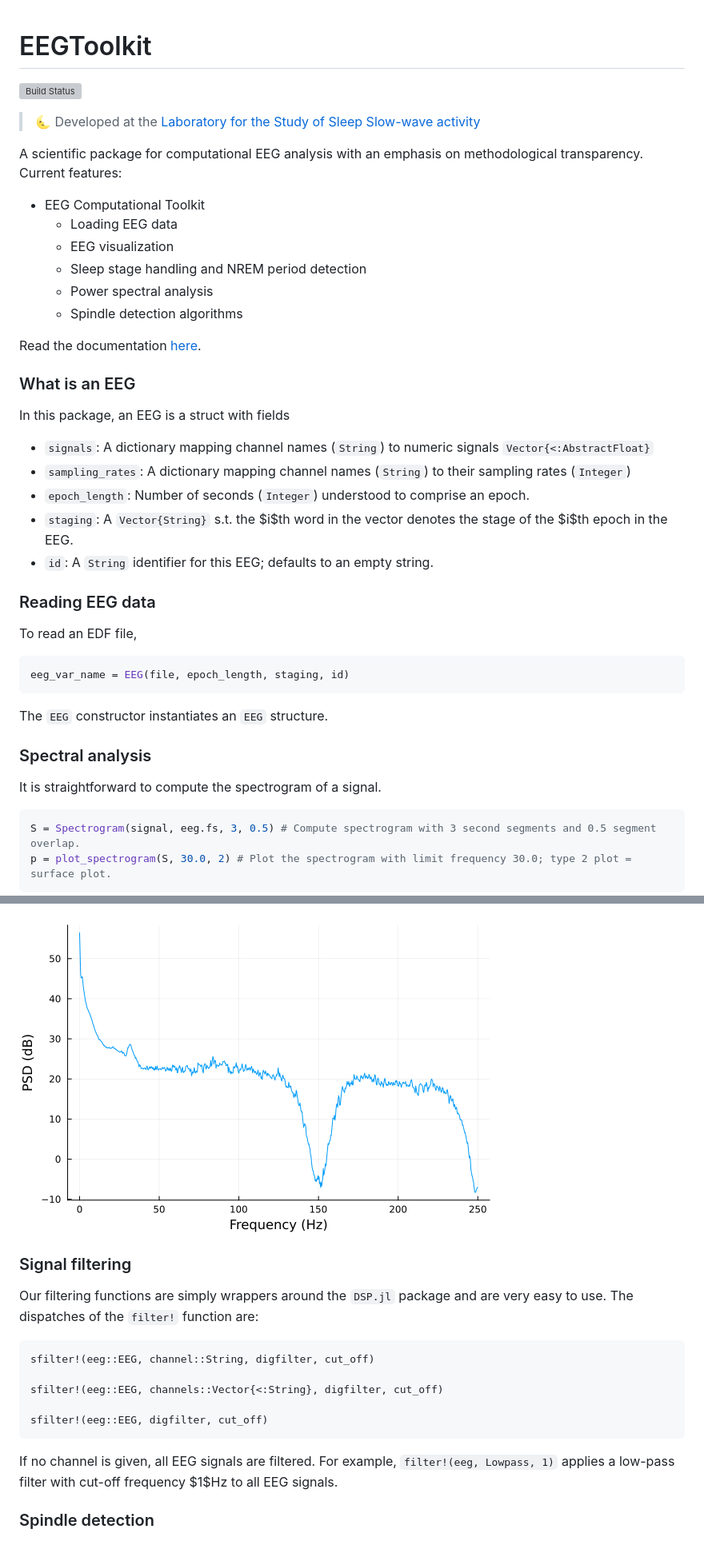
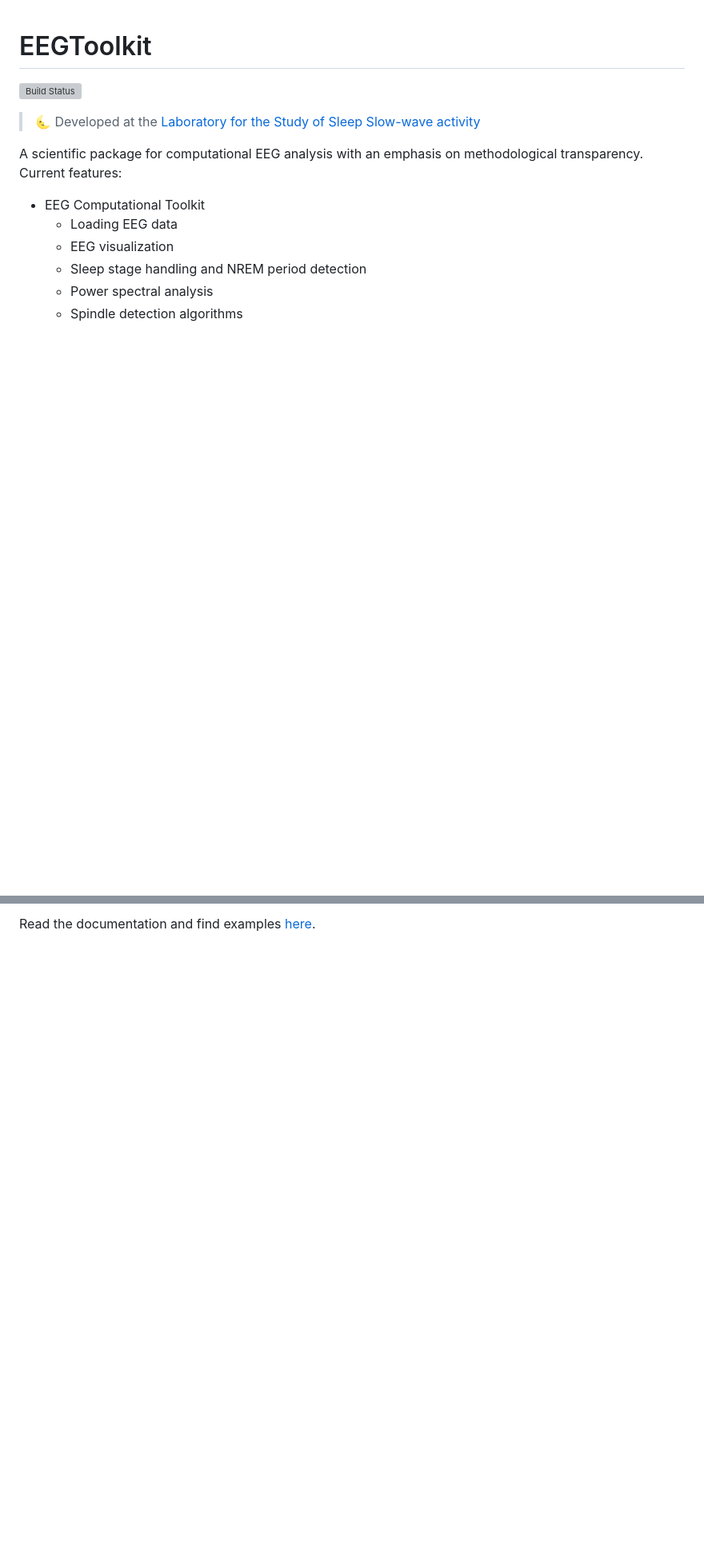
Before and after one commit to slopezpereyra/EEGToolkit.jl, a Markdown page: README.md, 2 parts joined by grey strips. Shown: that part at 80% size. Rendered like a GitHub page; blank space fills up the shorter version; grey boxes are pictures that could not be loaded.

Commit message:
Documentation examples extended

````diff
--- a/README.md
+++ b/README.md
@@ -16,35 +16,3 @@ emphasis on methodological transparency. Current features:
     - Power spectral analysis
     - Spindle detection algorithms
 
-Read the documentation [here](https://slopezpereyra.github.io/EEGToolkit.jl/dev/).
-
-### What is an EEG
-
-In this package, an EEG is a struct with fields
-
-- `signals`: A dictionary mapping channel names (`String`) to numeric signals `Vector{<:AbstractFloat}`
-- `sampling_rates`: A dictionary mapping channel names (`String`) to their sampling rates (`Integer`)
-- `epoch_length`: Number of seconds (`Integer`) understood to comprise an epoch.
-- `staging`: A `Vector{String}` s.t. the $i$th word in the vector denotes the stage of the $i$th epoch in the EEG.
-- `id`: A `String` identifier for this EEG; defaults to an empty string.
-
-### Reading EEG data
-
-To read an EDF file,
-
-```julia
-eeg_var_name = EEG(file, epoch_length, staging, id)
-```
-
-The `EEG` constructor instantiates an `EEG` structure.
-
-### Spectral analysis
-
-It is straightforward to compute the spectrogram of a signal.
-
-
-```julia
-S = Spectrogram(signal, eeg.fs, 3, 0.5) # Compute spectrogram with 3 second segments and 0.5 segment overlap.
-p = plot_spectrogram(S, 30.0, 2) # Plot the spectrogram with limit frequency 30.0; type 2 plot = surface plot.
-```
-
@@ -87,20 +19 @@ julia> psd.formula
-![Image](imgs/psd.png)
-
-### Signal filtering
-
-Our filtering functions are simply wrappers around the `DSP.jl` package
-and are very easy to use. The dispatches of the `filter!` function are:
-
-```julia
-sfilter!(eeg::EEG, channel::String, digfilter, cut_off)
-
-sfilter!(eeg::EEG, channels::Vector{<:String}, digfilter, cut_off)
-
-sfilter!(eeg::EEG, digfilter, cut_off)
-```
-
-If no channel is given, all EEG signals are filtered. For example,
-`filter!(eeg, Lowpass, 1)` applies a low-pass filter with cut-off frequency
-$1$Hz to all EEG signals.
-
-### Spindle detection
+Read the documentation and find examples [here](https://slopezpereyra.github.io/EEGToolkit.jl/dev/).
````
Also changed, not shown: other parts of README.md (+0 -36 lines), docs/src/index.md (+31 -1 lines), docs/src/assets/spetrogram_hplot.png (added), docs/src/assets/spetrogram_plot.png (added), 1 other file.
